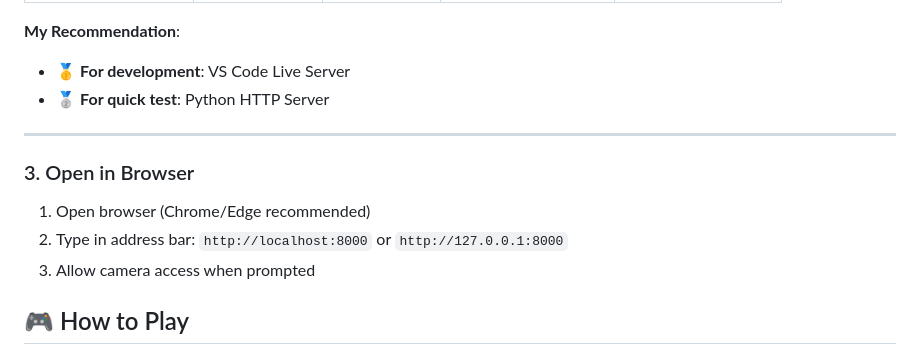
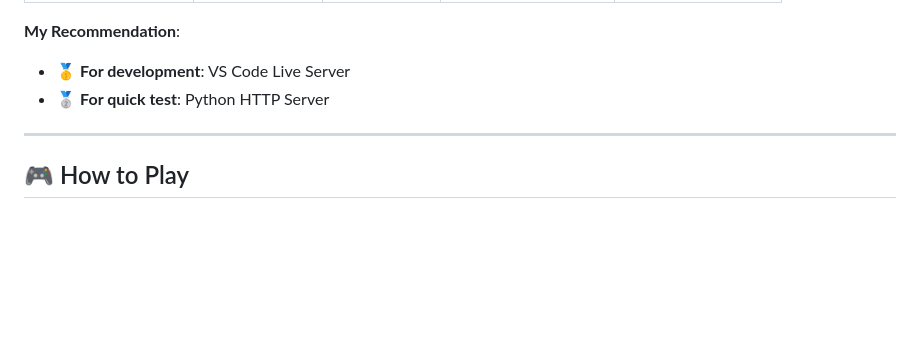
Before and after one commit to char-123717/Airkeys, a Markdown page: README.md, the part around the change. Drawn GitHub-style; blank space fills up the shorter version.

```diff
--- a/README.md
+++ b/README.md
@@ -215,12 +215,6 @@ Press `Ctrl + C`
 
 ---
 
-### 3. Open in Browser
-
-1. Open browser (Chrome/Edge recommended)
-2. Type in address bar: `http://localhost:8000` or `http://127.0.0.1:8000`
-3. Allow camera access when prompted
-
 ## 🎮 How to Play
 
 ### Initial Setup
```
